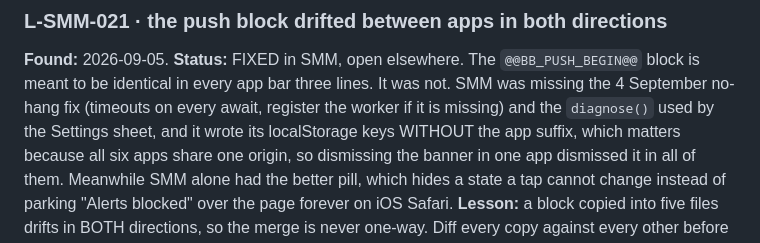
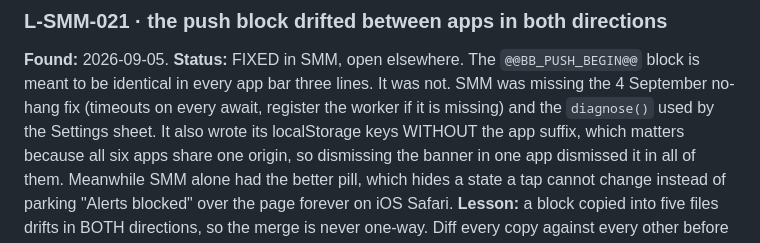
Before and after one commit to businessboosterlk/bb-smm-workspace, a Markdown page: LANDMINES.md, the part around the change. GitHub-like rendering.

Commit message:
L-SMM-021 wording

```diff
--- a/LANDMINES.md
+++ b/LANDMINES.md
@@ -320,7 +320,7 @@ that reading first.
 The `@@BB_PUSH_BEGIN@@` block is meant to be identical in every app bar three
 lines. It was not. SMM was missing the 4 September no-hang fix (timeouts on
 every await, register the worker if it is missing) and the `diagnose()` used by
-the Settings sheet, and it wrote its localStorage keys WITHOUT the app suffix,
+the Settings sheet. It also wrote its localStorage keys WITHOUT the app suffix,
 which matters because all six apps share one origin, so dismissing the banner
 in one app dismissed it in all of them. Meanwhile SMM alone had the better
 pill, which hides a state a tap cannot change instead of parking "Alerts
```
